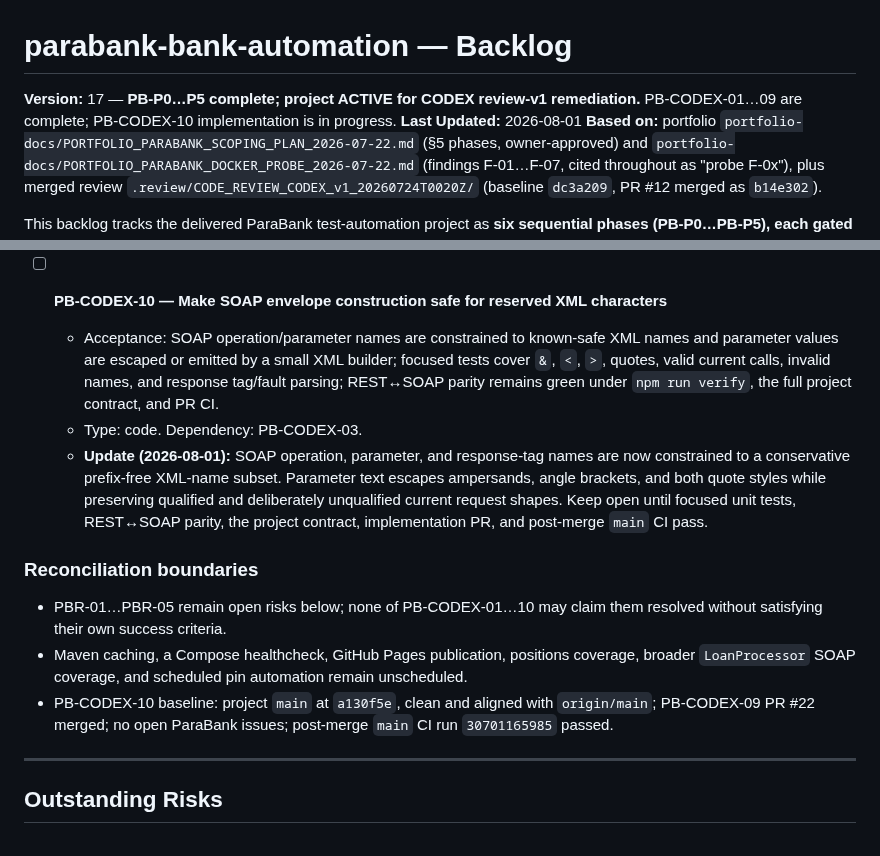
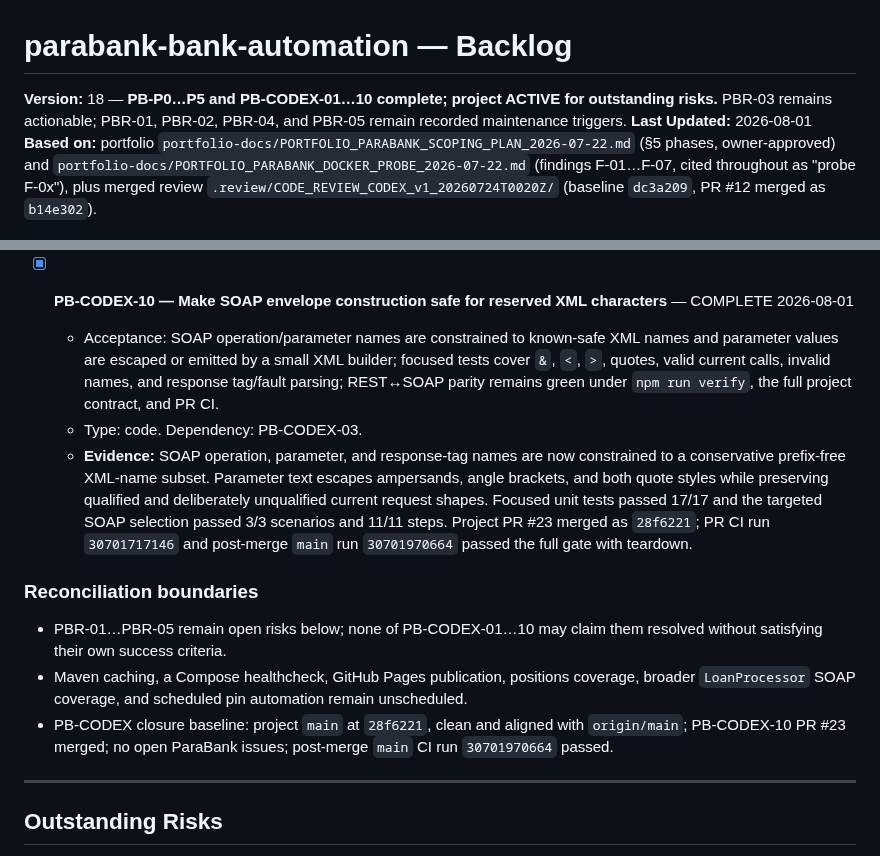
Before and after one commit to GBrooks1970/parabank-bank-automation, a Markdown page: docs/backlog.md, 2 parts joined by grey strips. GitHub-like rendering.

```diff
--- a/docs/backlog.md
+++ b/docs/backlog.md
@@ -13,8 +13,8 @@
 
 # parabank-bank-automation — Backlog
 
-**Version:** 17 — **PB-P0…P5 complete; project ACTIVE for CODEX review-v1 remediation.**
-PB-CODEX-01…09 are complete; PB-CODEX-10 implementation is in progress.
+**Version:** 18 — **PB-P0…P5 and PB-CODEX-01…10 complete; project ACTIVE for outstanding risks.**
+PBR-03 remains actionable; PBR-01, PBR-02, PBR-04, and PBR-05 remain recorded maintenance triggers.
 **Last Updated:** 2026-08-01
 **Based on:** portfolio `portfolio-docs/PORTFOLIO_PARABANK_SCOPING_PLAN_2026-07-22.md` (§5
 phases, owner-approved) and `portfolio-docs/PORTFOLIO_PARABANK_DOCKER_PROBE_2026-07-22.md`
@@ -485,18 +485,20 @@ implementation starts.
     Project PR #22 merged as `a130f5e`; PR CI run `30700064446` and post-merge `main`
     run `30701165985` passed the full gate with teardown.
 
-- [ ] **PB-CODEX-10 — Make SOAP envelope construction safe for reserved XML characters**
+- [x] **PB-CODEX-10 — Make SOAP envelope construction safe for reserved XML characters** — COMPLETE 2026-08-01
   - Acceptance: SOAP operation/parameter names are constrained to known-safe XML names and
     parameter values are escaped or emitted by a small XML builder; focused tests cover
     `&`, `<`, `>`, quotes, valid current calls, invalid names, and response tag/fault
     parsing; REST↔SOAP parity remains green under `npm run verify`, the full project
     contract, and PR CI.
   - Type: code. Dependency: PB-CODEX-03.
-  - **Update (2026-08-01):** SOAP operation, parameter, and response-tag names are now
+  - **Evidence:** SOAP operation, parameter, and response-tag names are now
     constrained to a conservative prefix-free XML-name subset. Parameter text escapes
     ampersands, angle brackets, and both quote styles while preserving qualified and
-    deliberately unqualified current request shapes. Keep open until focused unit tests,
-    REST↔SOAP parity, the project contract, implementation PR, and post-merge `main` CI pass.
+    deliberately unqualified current request shapes. Focused unit tests passed 17/17 and
+    the targeted SOAP selection passed 3/3 scenarios and 11/11 steps. Project PR #23
+    merged as `28f6221`; PR CI run `30701717146` and post-merge `main` run
+    `30701970664` passed the full gate with teardown.
 
 ### Reconciliation boundaries
 
@@ -504,9 +506,9 @@ implementation starts.
   PB-CODEX-01…10 may claim them resolved without satisfying their own success criteria.
 - Maven caching, a Compose healthcheck, GitHub Pages publication, positions coverage,
   broader `LoanProcessor` SOAP coverage, and scheduled pin automation remain unscheduled.
-- PB-CODEX-10 baseline: project `main` at `a130f5e`, clean and aligned with
-  `origin/main`; PB-CODEX-09 PR #22 merged; no open ParaBank issues; post-merge
-  `main` CI run `30701165985` passed.
+- PB-CODEX closure baseline: project `main` at `28f6221`, clean and aligned with
+  `origin/main`; PB-CODEX-10 PR #23 merged; no open ParaBank issues; post-merge
+  `main` CI run `30701970664` passed.
 
 ---
 
```
Also changed, not shown: README.md (+2 -2 lines).
